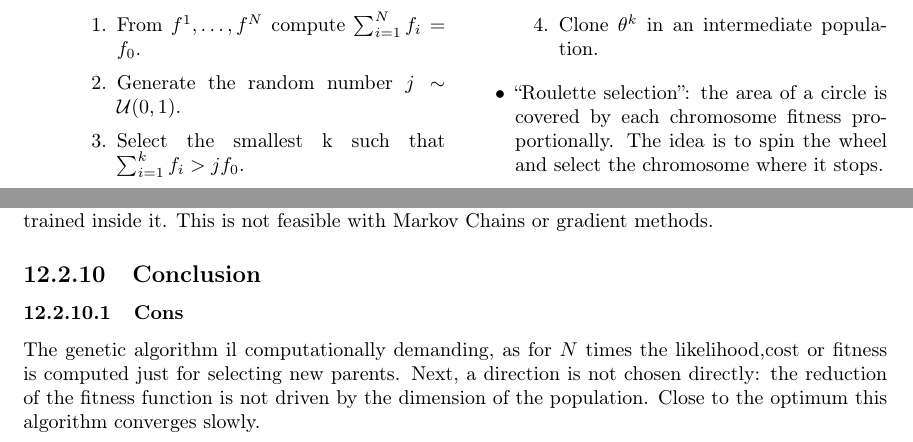
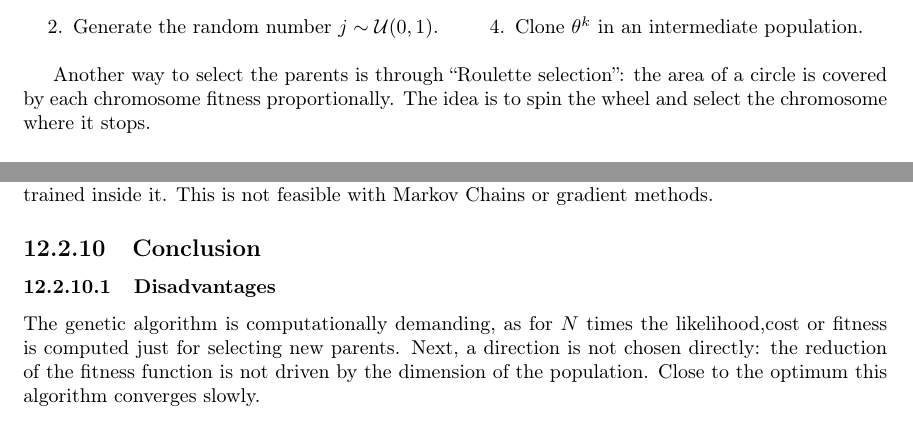
Before and after one commit to giacThePhantom/network-modelling-and-simulation, a LaTeX thesis (principal.tex, which reads chapters/12/heuristic-genetic.tex): two parts of pages 174 and 175 of 176, joined at a grey line, cut at the place of the change. Compiled offline with pdfLaTeX.

Commit message:
Chapter 12 done

```diff
--- a/chapters/12/heuristic-genetic.tex
+++ b/chapters/12/heuristic-genetic.tex
@@ -100,11 +99,10 @@ External variation is introduced through mutations.
           \item Select the smallest k such that \(\sum^k_{i=1}f_i>jf_0\).
           \item Clone \(\theta^k\) in an intermediate population.
         \end{enumerate}
+  \end{multicols}
 
-      \item ``Roulette selection'': the area of a circle is covered by each chromosome fitness proportionally.
-        The idea is to spin the wheel and select the chromosome where it stops.
-    \end{itemize}
-  \end{multicols}
+  Another way to select the parents is through ``Roulette selection'': the area of a circle is covered by each chromosome fitness proportionally.
+  The idea is to spin the wheel and select the chromosome where it stops.
 
   \subsection{Reproduction}
   From the intermediate population two individuals \(u,v\) are randomly selected and a gene for cross over \(t\).
@@ -139,8 +137,8 @@ External variation is introduced through mutations.
 
   \subsection{Conclusion}
 
-    \subsubsection{Cons}
-    The genetic algorithm il computationally demanding, as for $N$ times the likelihood,cost or fitness is computed just for selecting new parents.
+    \subsubsection{Disadvantages}
+    The genetic algorithm is computationally demanding, as for $N$ times the likelihood,cost or fitness is computed just for selecting new parents.
     Next, a direction is not chosen directly: the reduction of the fitness function is not driven by the dimension of the population.
     Close to the optimum this algorithm converges slowly.
 
```
Also changed, not shown: chapters/12/heuristic-genetic.tex (15 more changed lines), 3 other files.
